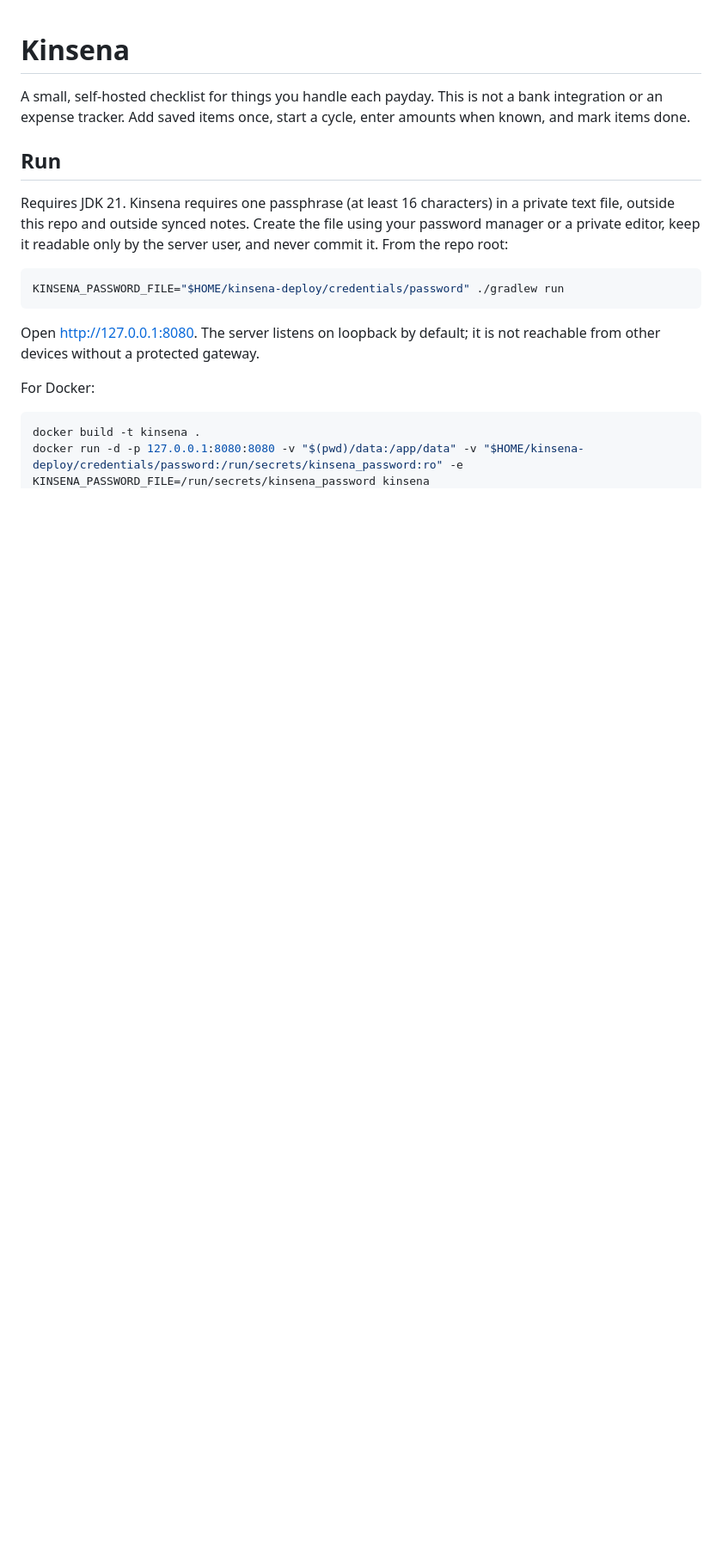
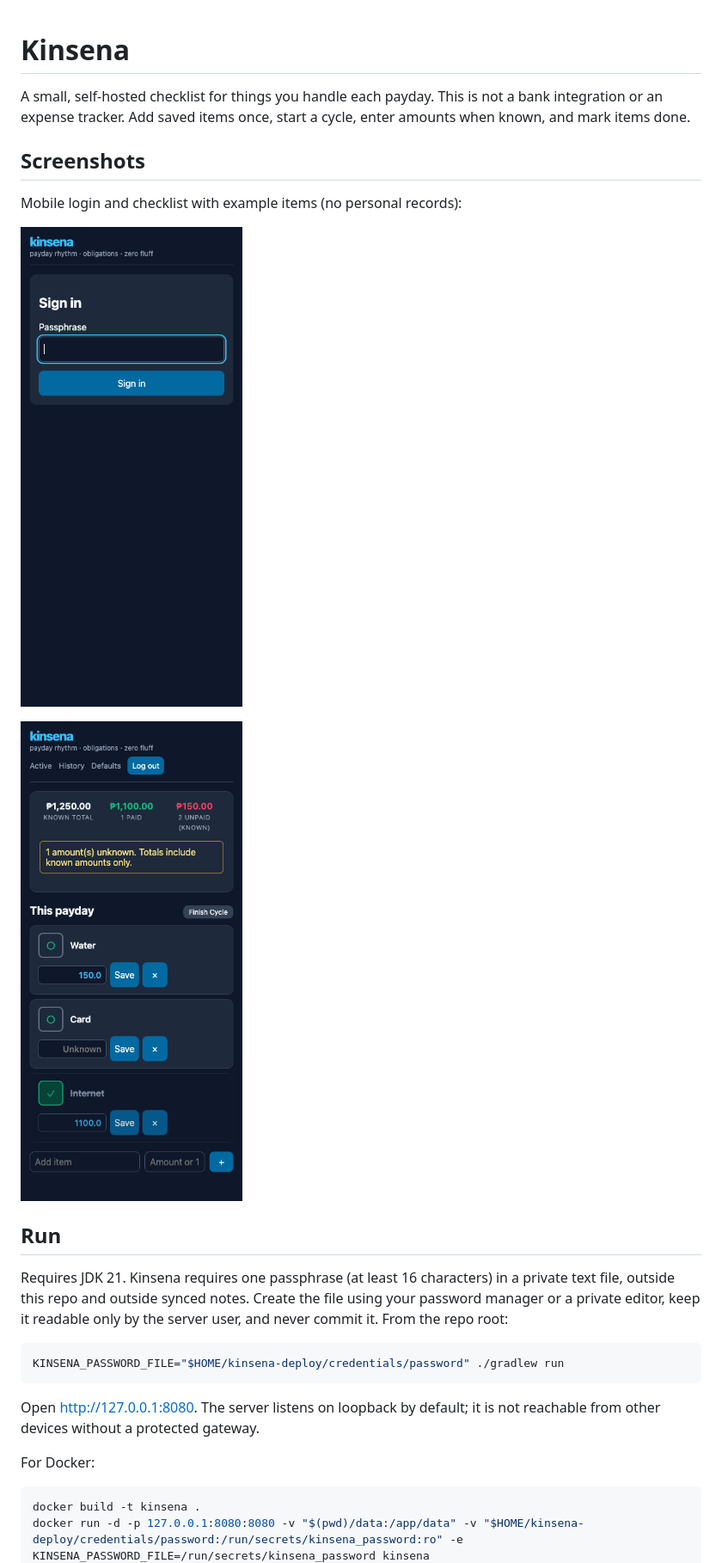
Before and after one commit to raquezha/kinsena, a Markdown page: README.md, the part around the change. Shown at 86% size. Rendered like a GitHub page; pictures changed too: docs/screenshots/checklist.png (added), docs/screenshots/login.png (added); blank space fills up the shorter version.

Commit message:
docs: show the mobile login and payday checklist

```diff
--- a/README.md
+++ b/README.md
@@ -1,6 +1,14 @@
 # Kinsena
 
 A small, self-hosted checklist for things you handle each payday. This is not a bank integration or an expense tracker. Add saved items once, start a cycle, enter amounts when known, and mark items done.
+
+## Screenshots
+
+Mobile login and checklist with example items (no personal records):
+
+![Kinsena login](docs/screenshots/login.png)
+
+![Kinsena payday checklist](docs/screenshots/checklist.png)
 
 ## Run
 
```
Also changed, not shown: 1 other file.
